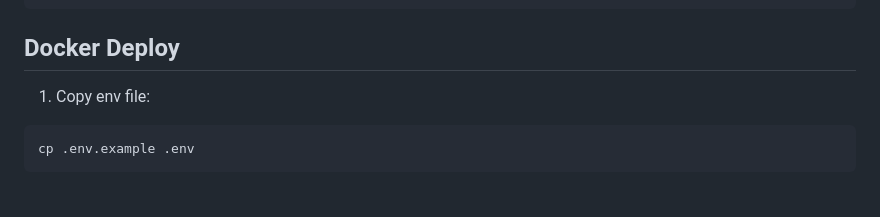
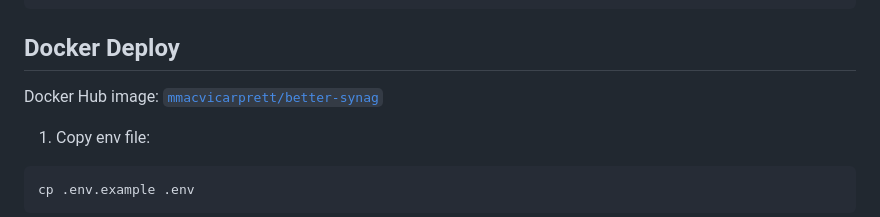
Before and after one commit to mmacvicar/better-synag, a Markdown page: README.md, the part around the change. Rendered like a GitHub page; blank space fills up the shorter version.

Commit message:
Add Docker Hub image link to README

````diff
--- a/README.md
+++ b/README.md
@@ -48,6 +48,8 @@ just dev
 ```
 
 ## Docker Deploy
+Docker Hub image: [`mmacvicarprett/better-synag`](https://hub.docker.com/r/mmacvicarprett/better-synag)
+
 1. Copy env file:
 ```bash
 cp .env.example .env
````
